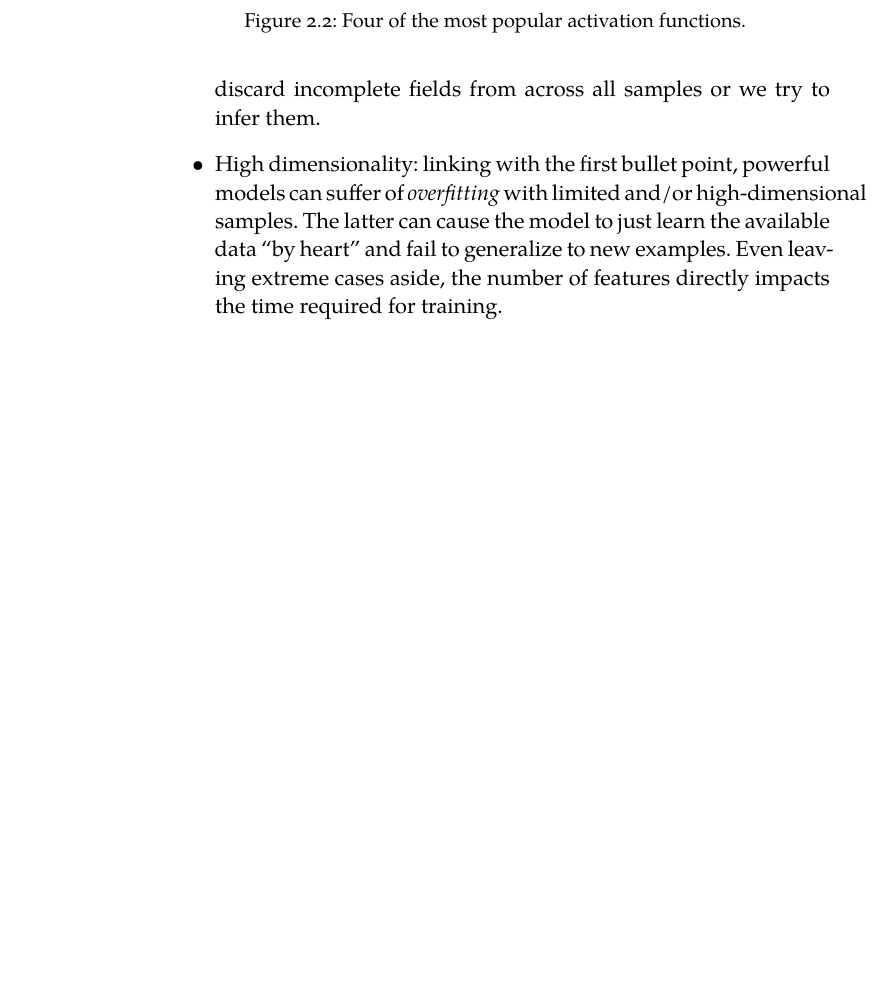
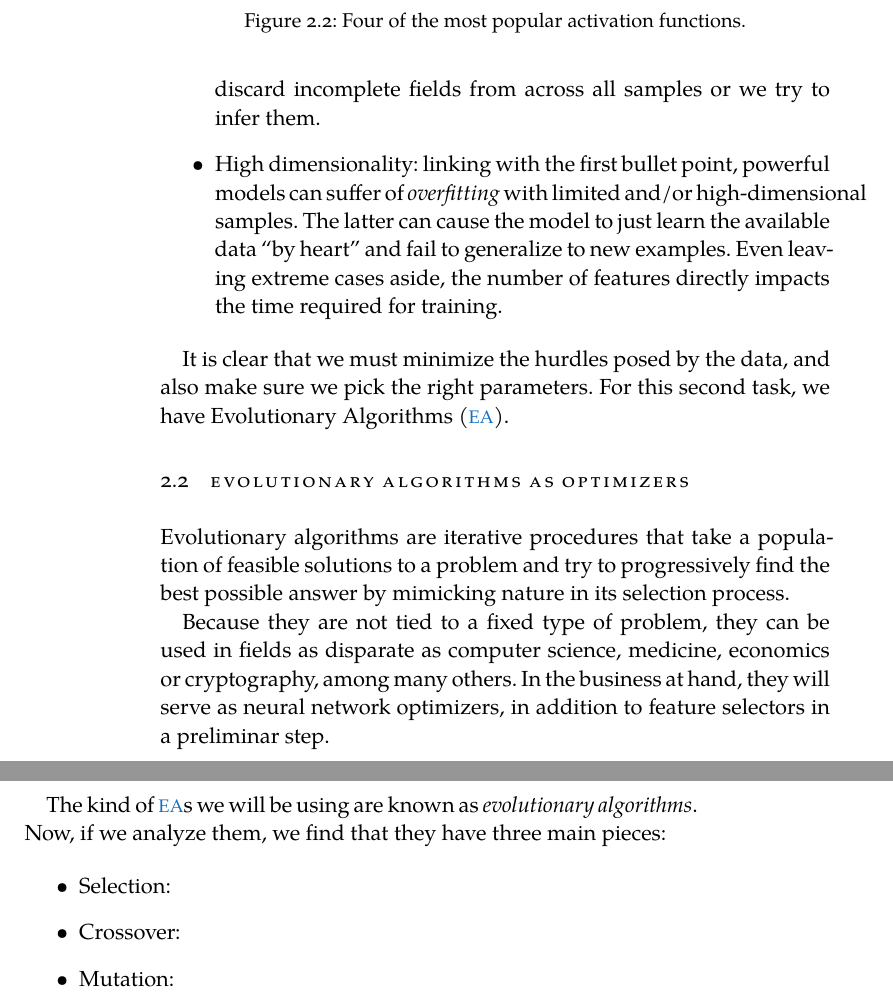
Before and after one commit to jleon95/UGR_TFG, a LaTeX thesis (doc/Thesis.tex, which reads doc/Chapters/Chapter02.tex): part of page 16 of 17 before the commit and two parts of pages 16 and 17 of 18 after it, the two joined at a grey line, cut so that both start at the same text, the shorter picture padded with empty space. Compiled offline with XeLaTeX; a missing font is replaced by an installed copy or a similar font.

Commit message:
Started explaining GAs

```diff
--- a/doc/Chapters/Chapter02.tex
+++ b/doc/Chapters/Chapter02.tex
@@ -101,3 +101,28 @@
     	High dimensionality: linking with the first bullet point, powerful models can suffer of \textit{overfitting} with limited and/or high-dimensional samples. The latter can cause the model to just learn the available data ``by heart'' and fail to generalize to new examples. Even leaving extreme cases aside, the number of features directly impacts the time required for training.
 
     \end{itemize}
+
+    It is clear that we must minimize the hurdles posed by the data, and also make sure we pick the right parameters. For this second task, we have \acf{EA}.
+
+\section{Evolutionary algorithms as optimizers}
+
+	Evolutionary algorithms are iterative procedures that take a population of feasible solutions to a problem and try to progressively find the best possible answer by mimicking nature in its selection process.
+
+	Because they are not tied to a fixed type of problem, they can be used in fields as disparate as computer science, medicine, economics or cryptography, among many others. In the business at hand, they will serve as neural network optimizers, in addition to feature selectors in a preliminar step.
+
+\newpage
+
+	The kind of \acs{EA}s we will be using are known as \textit{evolutionary algorithms}. Now, if we analyze them, we find that they have three main pieces:
+
+	\begin{itemize}
+
+		\item
+		Selection:
+
+		\item
+		Crossover:
+
+		\item
+		Mutation:
+
+	\end{itemize}
```
